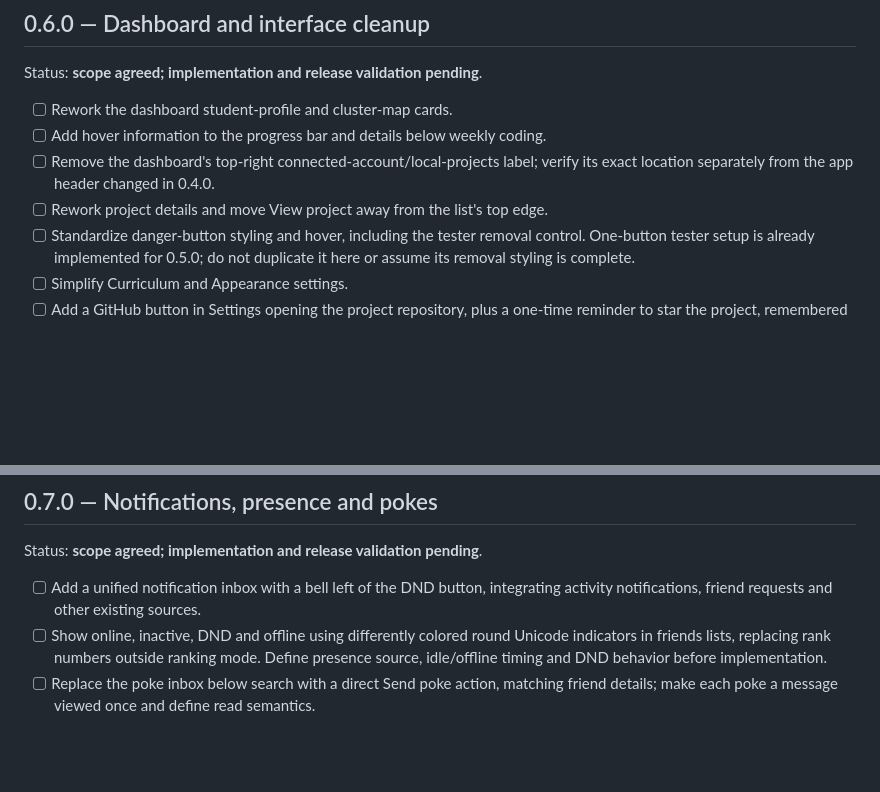
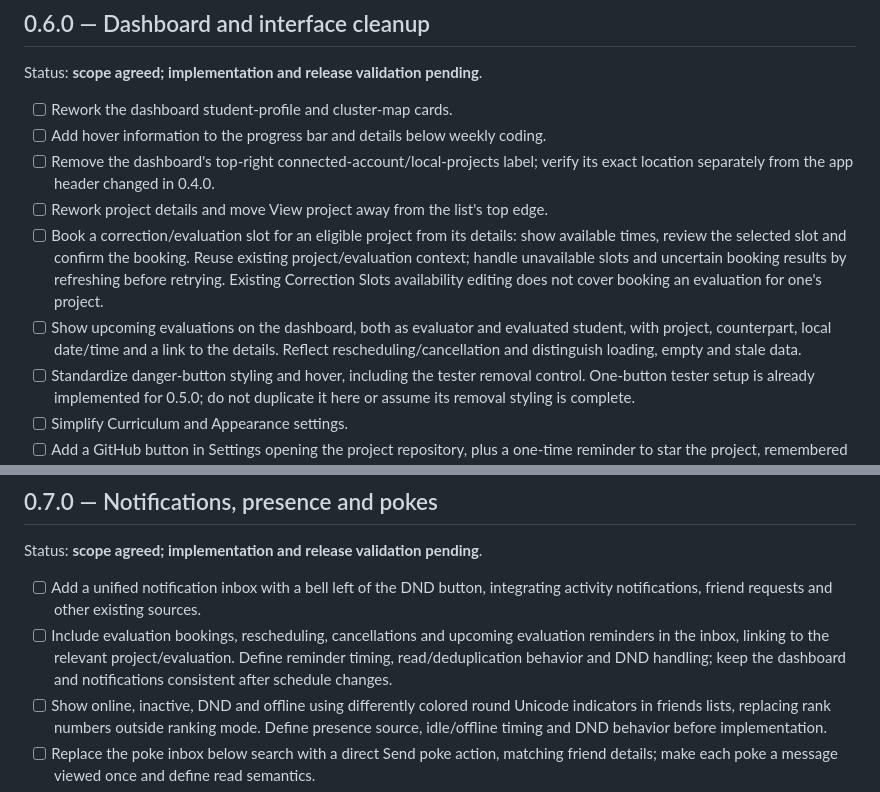
Before and after one commit to HeduroFR/42tui-client, a Markdown page: TODO.md, 2 parts joined by grey strips. Drawn GitHub-style; blank space fills up the shorter version.

Commit message:
docs(client): clarify evaluation roadmap (#30)

```diff
--- a/TODO.md
+++ b/TODO.md
@@ -40,6 +40,14 @@ Status: **scope agreed; implementation and release validation pending**.
 - [ ] Remove the dashboard's top-right connected-account/local-projects label;
   verify its exact location separately from the app header changed in 0.4.0.
 - [ ] Rework project details and move View project away from the list's top edge.
+- [ ] Book a correction/evaluation slot for an eligible project from its details:
+  show available times, review the selected slot and confirm the booking. Reuse
+  existing project/evaluation context; handle unavailable slots and uncertain
+  booking results by refreshing before retrying. Existing Correction Slots
+  availability editing does not cover booking an evaluation for one's project.
+- [ ] Show upcoming evaluations on the dashboard, both as evaluator and evaluated
+  student, with project, counterpart, local date/time and a link to the details.
+  Reflect rescheduling/cancellation and distinguish loading, empty and stale data.
 - [ ] Standardize danger-button styling and hover, including the tester removal
   control. One-button tester setup is already implemented for 0.5.0; do not
   duplicate it here or assume its removal styling is complete.
@@ -58,6 +66,10 @@ Status: **scope agreed; implementation and release validation pending**.
 
 - [ ] Add a unified notification inbox with a bell left of the DND button,
   integrating activity notifications, friend requests and other existing sources.
+- [ ] Include evaluation bookings, rescheduling, cancellations and upcoming
+  evaluation reminders in the inbox, linking to the relevant project/evaluation.
+  Define reminder timing, read/deduplication behavior and DND handling; keep the
+  dashboard and notifications consistent after schedule changes.
 - [ ] Show online, inactive, DND and offline using differently colored round
   Unicode indicators in friends lists, replacing rank numbers outside ranking mode.
   Define presence source, idle/offline timing and DND behavior before implementation.
```
Also changed, not shown: DEV_CHANGELOG.md (+9 -0 lines).
